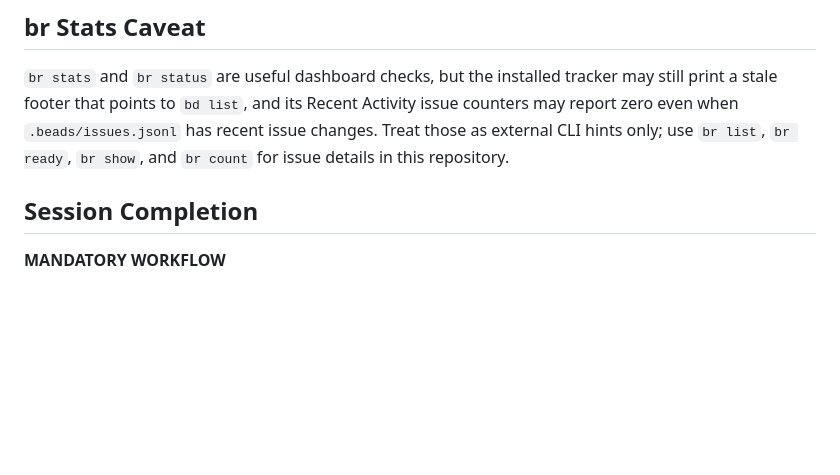
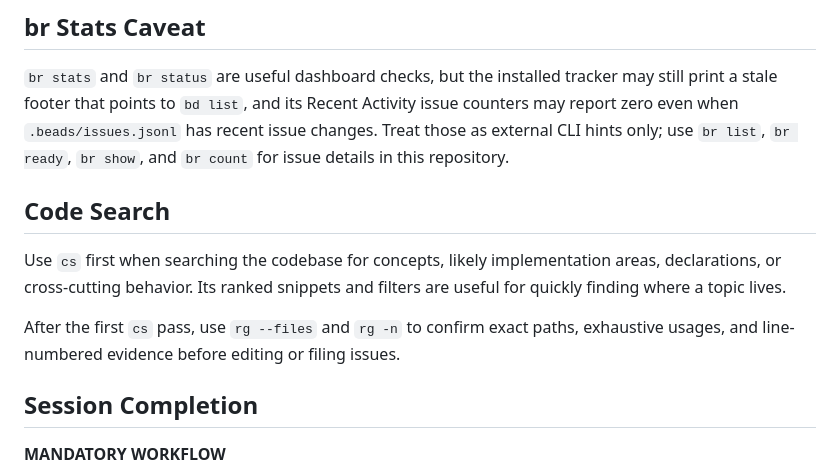
Before and after one commit to davidplumpton/billing-simulator, a Markdown page: AGENTS.md, the part around the change. Rendered like a GitHub page; blank space fills up the shorter version.

Commit message:
Document cs-first code search guidance

```diff
--- a/AGENTS.md
+++ b/AGENTS.md
@@ -21,6 +21,12 @@ When the user asks for work with a specific label, select from `br ready --label
 ## br Stats Caveat
 
 `br stats` and `br status` are useful dashboard checks, but the installed tracker may still print a stale footer that points to `bd list`, and its Recent Activity issue counters may report zero even when `.beads/issues.jsonl` has recent issue changes. Treat those as external CLI hints only; use `br list`, `br ready`, `br show`, and `br count` for issue details in this repository.
+
+## Code Search
+
+Use `cs` first when searching the codebase for concepts, likely implementation areas, declarations, or cross-cutting behavior. Its ranked snippets and filters are useful for quickly finding where a topic lives.
+
+After the first `cs` pass, use `rg --files` and `rg -n` to confirm exact paths, exhaustive usages, and line-numbered evidence before editing or filing issues.
 
 ## Session Completion
 
```
Also changed, not shown: MIND_MAP.md (+2 -2 lines).
